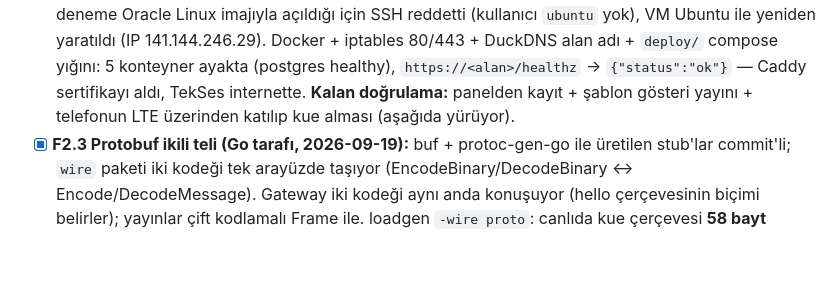
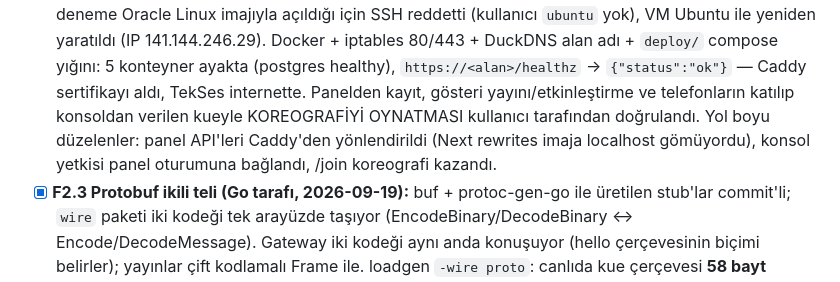
Before and after one commit to msaliheroglu/tekses, a Markdown page: docs/faz1-plan-ve-durum.md, the part around the change. Rendered like a GitHub page; blank space fills up the shorter version.

Commit message:
docs: F2.2 saha doğrulaması tamam — telefonlarda koreografi oynadı
Co-Authored-By: Claude Fable 5 <noreply@anthropic.com>
Claude-Session: https://claude.ai/code/session_019bZJunXExfRkQjsxeb77vy

```diff
--- a/docs/faz1-plan-ve-durum.md
+++ b/docs/faz1-plan-ve-durum.md
@@ -92,8 +92,11 @@ adım sırasını izler.
   (IP 141.144.246.29). Docker + iptables 80/443 + DuckDNS alan adı +
   `deploy/` compose yığını: 5 konteyner ayakta (postgres healthy),
   `https://<alan>/healthz` → `{"status":"ok"}` — Caddy sertifikayı aldı,
-  TekSes internette. **Kalan doğrulama:** panelden kayıt + şablon gösteri
-  yayını + telefonun LTE üzerinden katılıp kue alması (aşağıda yürüyor).
+  TekSes internette. Panelden kayıt, gösteri yayını/etkinleştirme ve
+  telefonların katılıp konsoldan verilen kueyle KOREOGRAFİYİ OYNATMASI
+  kullanıcı tarafından doğrulandı. Yol boyu düzelenler: panel API'leri
+  Caddy'den yönlendirildi (Next rewrites imaja localhost gömüyordu),
+  konsol yetkisi panel oturumuna bağlandı, /join koreografi kazandı.
 - [x] **F2.3 Protobuf ikili teli (Go tarafı, 2026-09-19):** buf + protoc-gen-go
   ile üretilen stub'lar commit'li; `wire` paketi iki kodeği tek arayüzde
   taşıyor (EncodeBinary/DecodeBinary ↔ Encode/DecodeMessage). Gateway iki
```
